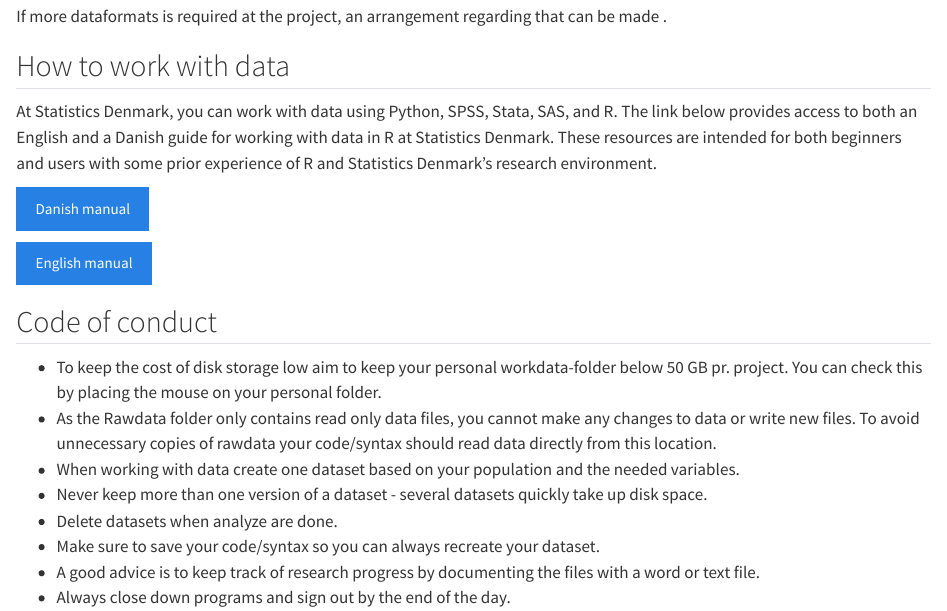
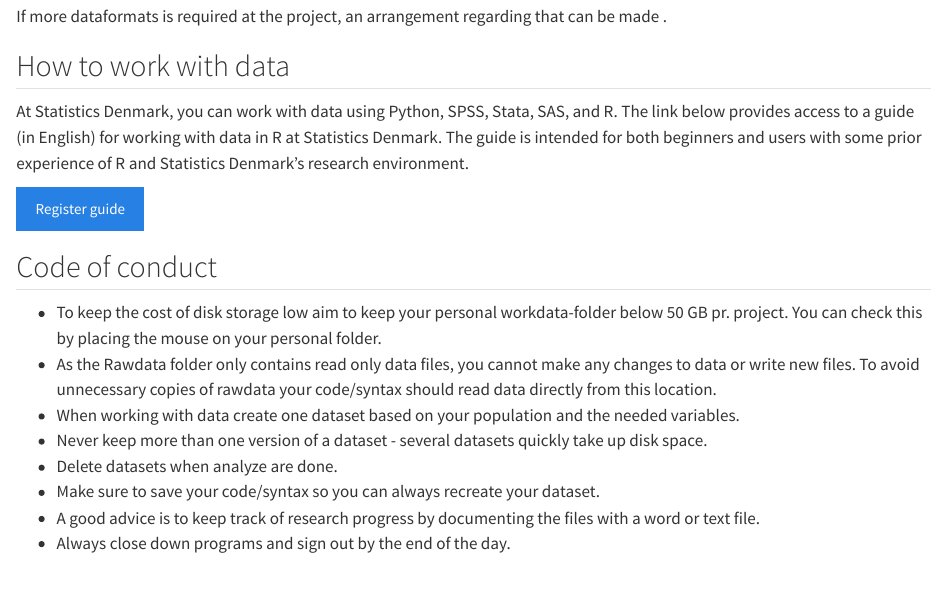
Before and after one commit to steno-aarhus/registers-project-database, a Quarto document (how-to-work-with-data/index.qmd): the page in a window 1100 px wide, from 280 px down. Rendered offline with R 4.5, knitr and Pandoc in place of Quarto, with nearby package versions; drawn as R Markdown's standard HTML page in place of the format the file asks for.

Commit message:
fix: point the register guide links to registerguide.org (#25)
The two buttons on "How to work with data" link to the old addresses of
the register guide
(`steno-aarhus.github.io/registers-guide/da/00_index.html` and `/en/`).
Both now redirect to pages that no longer exist and give a 404.

The guide has moved to https://registerguide.org/ and is a single
English version, so this replaces the two buttons with one and adjusts
the sentence above them, which mentioned a Danish and an English guide.

🤖 Generated with [Claude Code](https://claude.com/claude-code)

Co-authored-by: Claude Fable 5.2 <noreply@anthropic.com>

```diff
--- a/how-to-work-with-data/index.qmd
+++ b/how-to-work-with-data/index.qmd
@@ -14,18 +14,13 @@ When the project is approved by the Statistic Denmark data can be moved to the p
 If more dataformats is required at the project, an arrangement regarding that can be made .
 
 ## How to work with data
-At Statistics Denmark, you can work with data using Python, SPSS, Stata, SAS, and R. The link below provides access to both an English and a Danish guide for working with data in R at Statistics Denmark. These resources are intended for both beginners and users with some prior experience of R and Statistics Denmark's research environment.
+At Statistics Denmark, you can work with data using Python, SPSS, Stata, SAS, and R. The link below provides access to a guide (in English) for working with data in R at Statistics Denmark. The guide is intended for both beginners and users with some prior experience of R and Statistics Denmark's research environment.
 
 <div class="d-flex gap-2">
 
-  <a href="https://steno-aarhus.github.io/registers-guide/da/00_index.html"
+  <a href="https://registerguide.org/"
      class="btn btn-primary">
-    Danish manual
-  </a>
-
-  <a href="https://steno-aarhus.github.io/registers-guide/en/"
-     class="btn btn-primary">
-    English manual
+    Register guide
   </a>
 
 </div>
```
